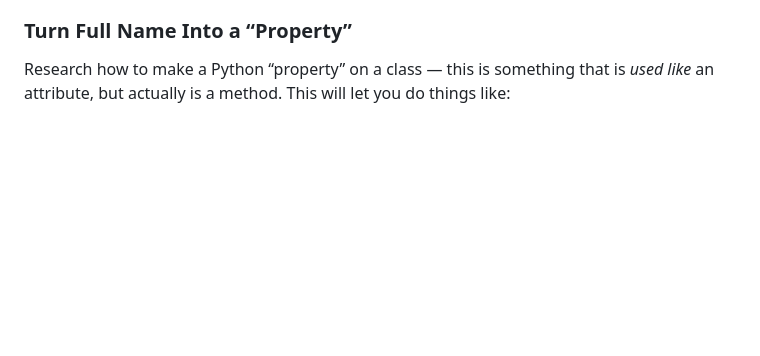
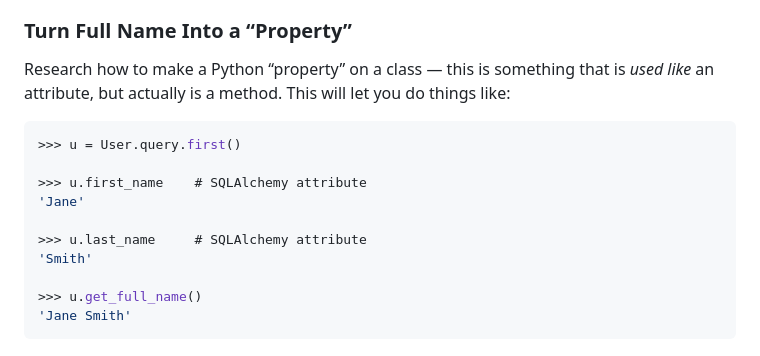
Before and after one commit to iamhridoy11/Blogly, a Markdown page: README.md, the part around the change. Drawn GitHub-style; blank space fills up the shorter version.

````diff
--- a/README.md
+++ b/README.md
@@ -118,3 +118,16 @@ You can have SQLAlchemy do this—you don’t need to do it yourself in your rou
 ### **Turn Full Name Into a “Property”**
 
 Research how to make a Python “property” on a class — this is something that is *used like* an attribute, but actually is a method. This will let you do things like:
+
+```sql
+>>> u = User.query.first()
+
+>>> u.first_name    # SQLAlchemy attribute
+'Jane'
+
+>>> u.last_name     # SQLAlchemy attribute
+'Smith'
+
+>>> u.get_full_name()
+'Jane Smith'
+```
````
